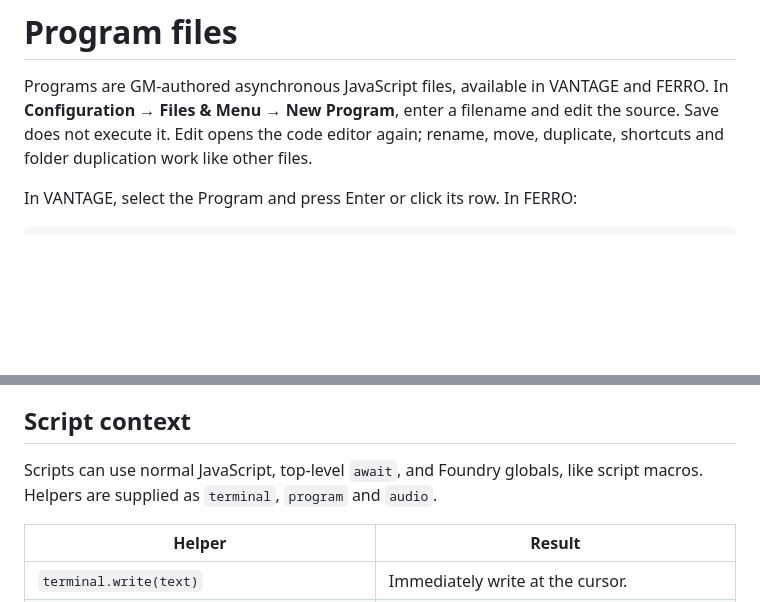
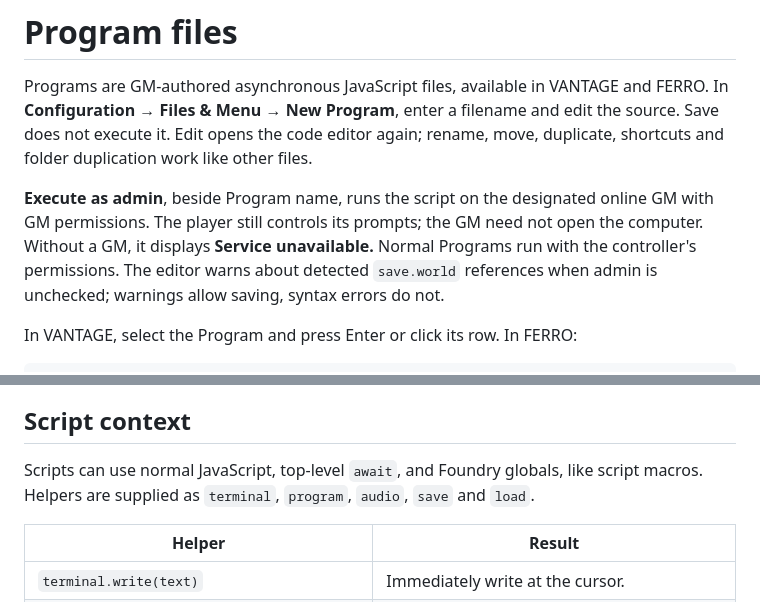
Before and after one commit to elizeuangelo/fvtt-module-computers-faq, a Markdown page: programs.md, 2 parts joined by grey strips. Drawn GitHub-style; blank space fills up the shorter version.

```diff
--- a/programs.md
+++ b/programs.md
@@ -4,6 +4,12 @@ Programs are GM-authored asynchronous JavaScript files, available in VANTAGE and
 FERRO. In **Configuration → Files & Menu → New Program**, enter a filename and
 edit the source. Save does not execute it. Edit opens the code editor again;
 rename, move, duplicate, shortcuts and folder duplication work like other files.
+
+**Execute as admin**, beside Program name, runs the script on the designated online
+GM with GM permissions. The player still controls its prompts; the GM need not open
+the computer. Without a GM, it displays **Service unavailable.** Normal Programs run
+with the controller's permissions. The editor warns about detected `save.world`
+references when admin is unchecked; warnings allow saving, syntax errors do not.
 
 In VANTAGE, select the Program and press Enter or click its row. In FERRO:
 
@@ -24,7 +30,7 @@ the existing shell with Escape.
 ## Script context
 
 Scripts can use normal JavaScript, top-level `await`, and Foundry globals, like
-script macros. Helpers are supplied as `terminal`, `program` and `audio`.
+script macros. Helpers are supplied as `terminal`, `program`, `audio`, `save` and `load`.
 
 | Helper | Result |
 | --- | --- |
```
Also changed, not shown: other parts of programs.md (+32 -7 lines).
